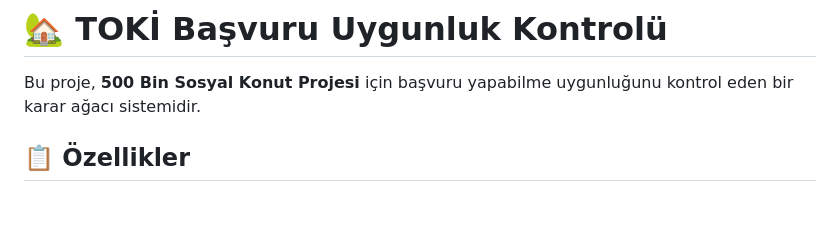
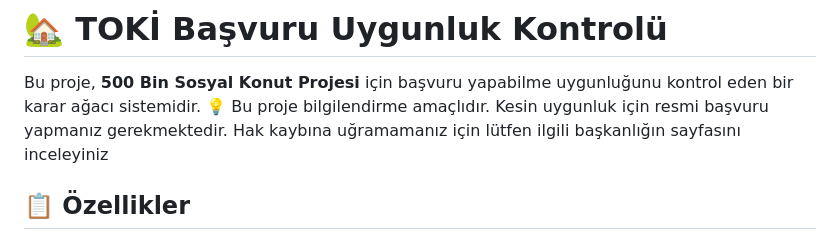
Before and after one commit to abdlkrmdlgr/500binkonut, a Markdown page: README.md, the part around the change. Drawn GitHub-style; blank space fills up the shorter version.

Commit message:
Clarify project's informational purpose in README
Added a note about the project's informational purpose and the need for official application.

```diff
--- a/README.md
+++ b/README.md
@@ -1,6 +1,7 @@
 # 🏡 TOKİ Başvuru Uygunluk Kontrolü
 
 Bu proje, **500 Bin Sosyal Konut Projesi** için başvuru yapabilme uygunluğunu kontrol eden bir karar ağacı sistemidir.
+💡 Bu proje bilgilendirme amaçlıdır. Kesin uygunluk için resmi başvuru yapmanız gerekmektedir. Hak kaybına uğramamanız için lütfen ilgili başkanlığın sayfasını inceleyiniz
 
 ## 📋 Özellikler
 
```
